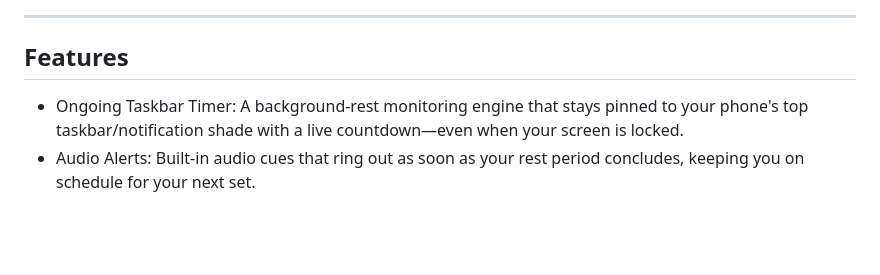
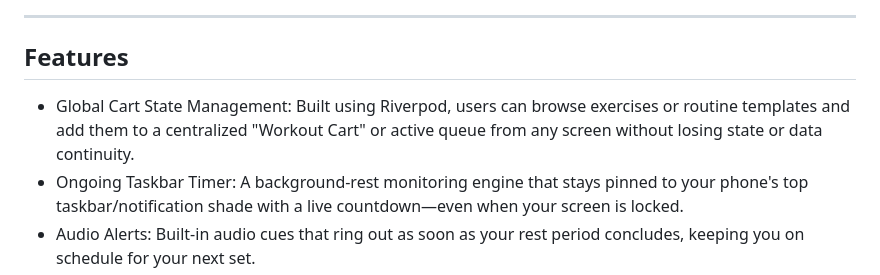
Before and after one commit to dheeraj25517-code/Gym_planner, a Markdown page: README.md, the part around one of its changes. Rendered like a GitHub page; blank space fills up the shorter version.

Commit message:
subtle changes in the readme file

```diff
--- a/README.md
+++ b/README.md
@@ -7,7 +26,7 @@ A minimal, lightning-fast workout tracking application built with Flutter. Optim
 
 
 ## Features
-
+* Global Cart State Management: Built using Riverpod, users can browse exercises or routine templates and add them to a centralized "Workout Cart" or active queue from any screen without losing state or data continuity.
 * Ongoing Taskbar Timer: A background-rest monitoring engine that stays pinned to your phone's top taskbar/notification shade with a live countdown—even when your screen is locked.
 * Audio Alerts: Built-in audio cues that ring out as soon as your rest period concludes, keeping you on schedule for your next set.
 * Local History Backup & Restore: Securely export your entire workout history database into a single file to local storage or cloud directories. Easily restore your data at any time.
```
Also changed, not shown: other parts of README.md (+19 -0 lines).
